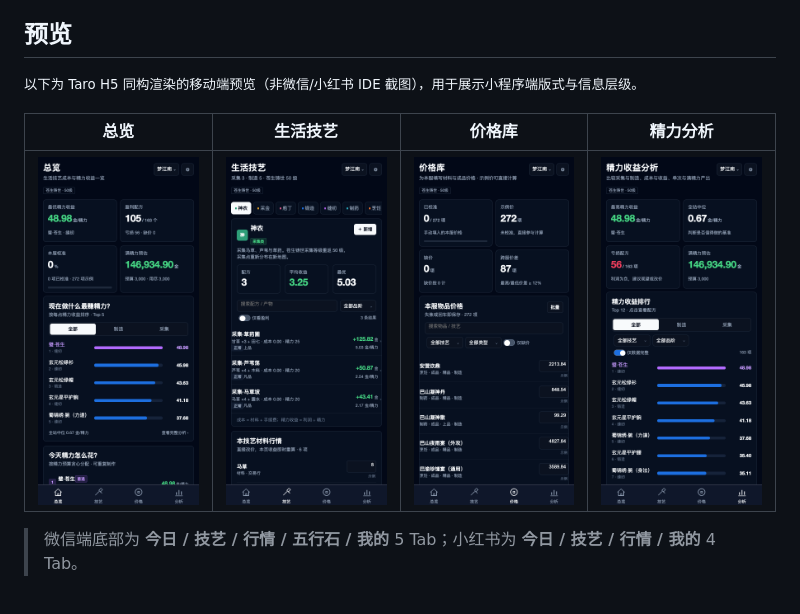
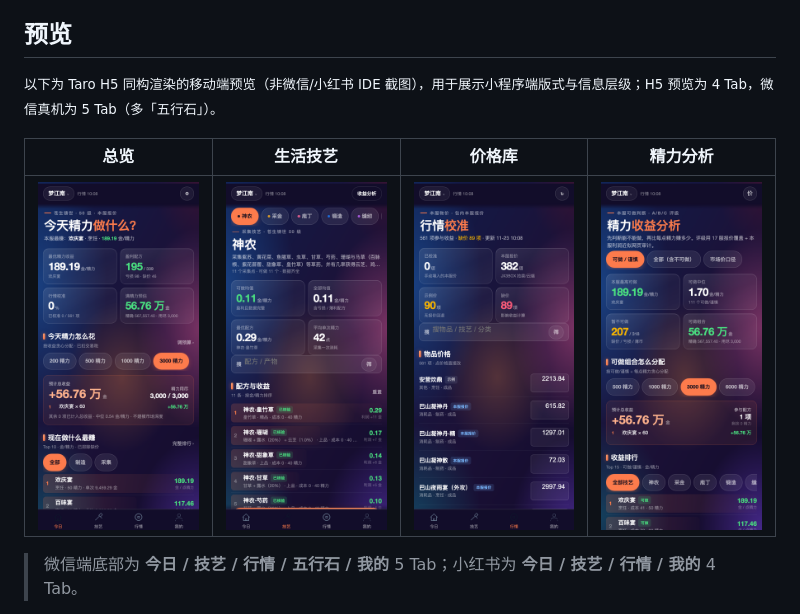
Before and after one commit to cherishXie/JX3-AH-Calculator, a Markdown page: miniapp/README.md, the part around the change. Drawn GitHub-style; pictures changed too: screenshots/mini-analysis.png, screenshots/mini-overview.png, screenshots/mini-prices.png.

Commit message:
docs: 更新小程序重构后的页面截图

```diff
--- a/miniapp/README.md
+++ b/miniapp/README.md
@@ -13,7 +13,7 @@
 
 ## 预览
 
-<small>以下为 Taro H5 同构渲染的移动端预览（非微信/小红书 IDE 截图），用于展示小程序端版式与信息层级。</small>
+<small>以下为 Taro H5 同构渲染的移动端预览（非微信/小红书 IDE 截图），用于展示小程序端版式与信息层级；H5 预览为 4 Tab，微信真机为 5 Tab（多「五行石」）。</small>
 
 | 总览 | 生活技艺 | 价格库 | 精力分析 |
 | --- | --- | --- | --- |
```
